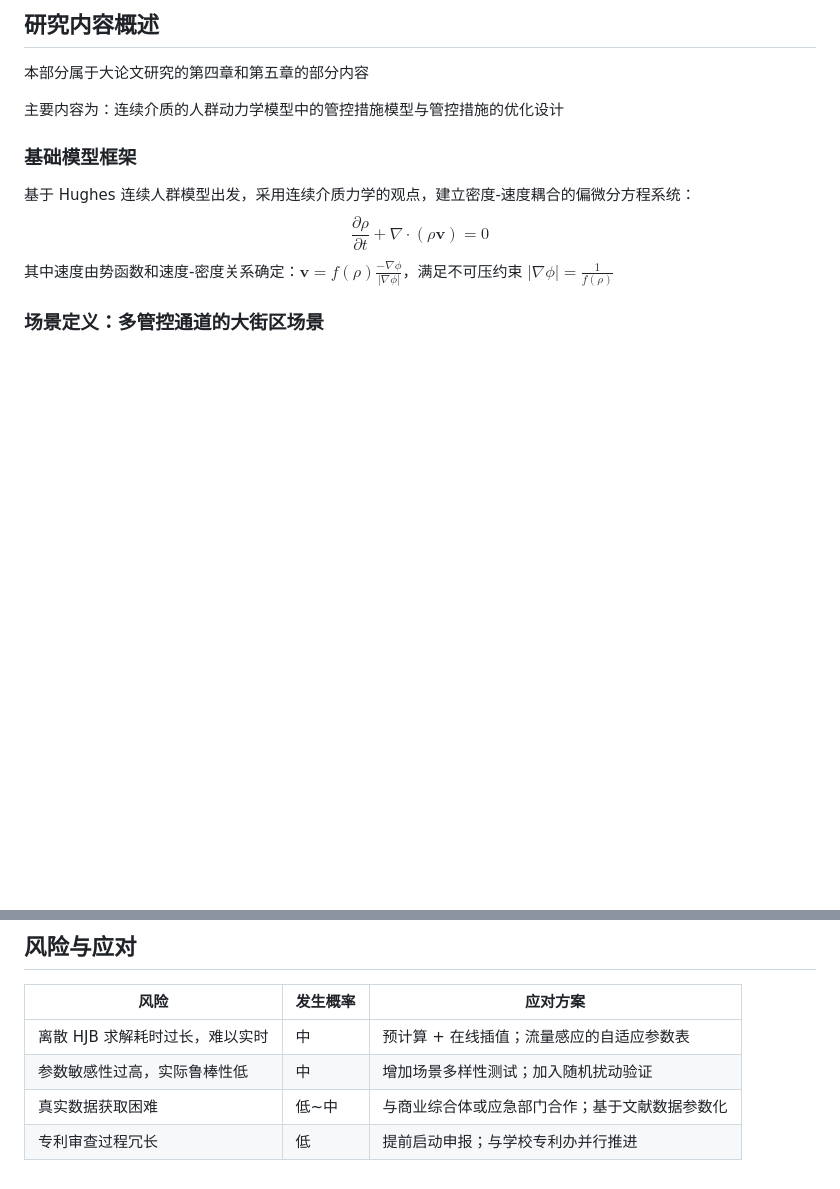
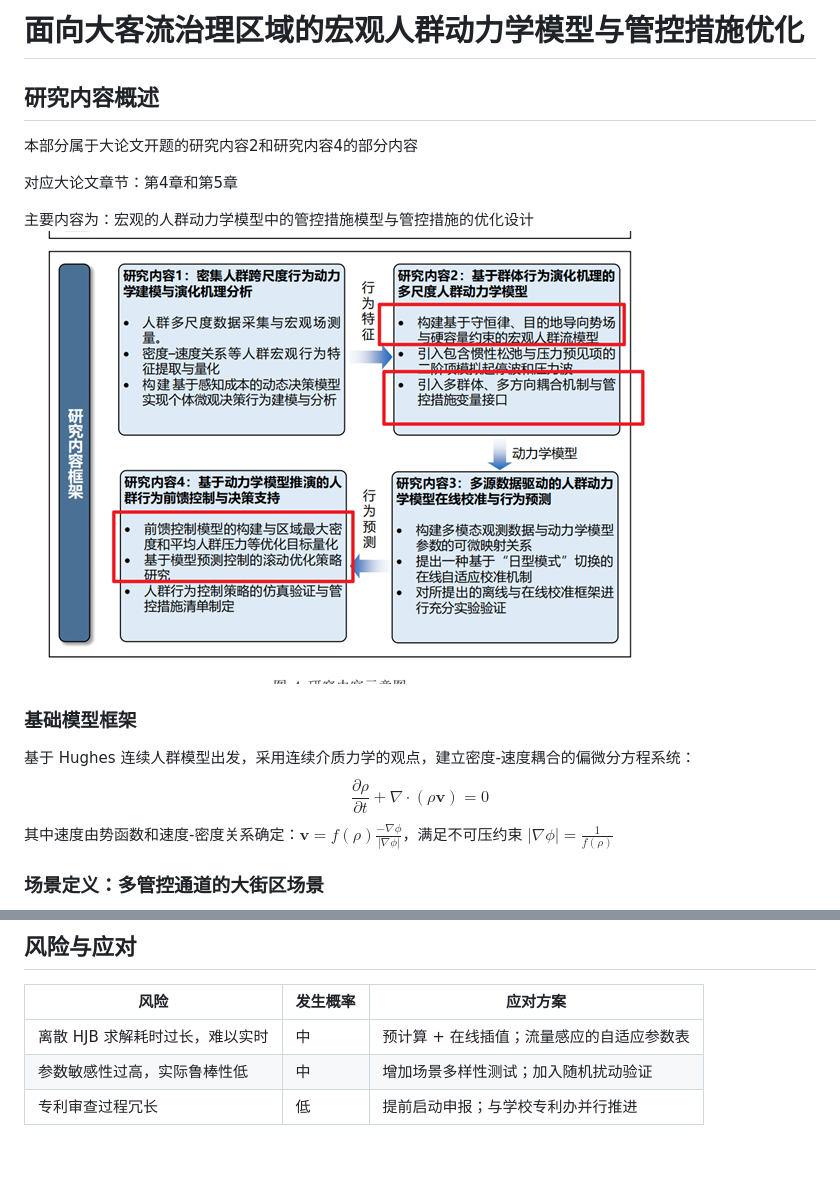
Before and after one commit to Under-no-Flag/CrowdModel, a Markdown page: plans/总体规划.md, 2 parts joined by grey strips. Rendered like a GitHub page; pictures changed too: images/图片1.png (added); blank space fills up the shorter version.

```diff
--- a/plans/总体规划.md
+++ b/plans/总体规划.md
@@ -1,8 +1,12 @@
 
+# 面向大客流治理区域的宏观人群动力学模型与管控措施优化
 ## 研究内容概述
-本部分属于大论文研究的第四章和第五章的部分内容
+本部分属于大论文开题的研究内容2和研究内容4的部分内容
 
-主要内容为：连续介质的人群动力学模型中的管控措施模型与管控措施的优化设计
+对应大论文章节：第4章和第5章
+
+主要内容为：宏观的人群动力学模型中的管控措施模型与管控措施的优化设计
+![](../images/图片1.png)
 
 ### 基础模型框架
 基于 Hughes 连续人群模型出发，采用连续介质力学的观点，建立密度-速度耦合的偏微分方程系统：
@@ -260,5 +264,4 @@ $$\frac{\partial \rho}{\partial t} + \nabla \cdot (\rho \mathbf{v}) = 0$$
 |------|--------|--------|
 | 离散 HJB 求解耗时过长，难以实时 | 中 | 预计算 + 在线插值；流量感应的自适应参数表 |
 | 参数敏感性过高，实际鲁棒性低 | 中 | 增加场景多样性测试；加入随机扰动验证 |
-| 真实数据获取困难 | 低~中 | 与商业综合体或应急部门合作；基于文献数据参数化 |
 | 专利审查过程冗长 | 低 | 提前启动申报；与学校专利办并行推进 |
```
Also changed, not shown: methodology/model.md (+2 -1 lines), records/20260314.md (+13 -16 lines).
